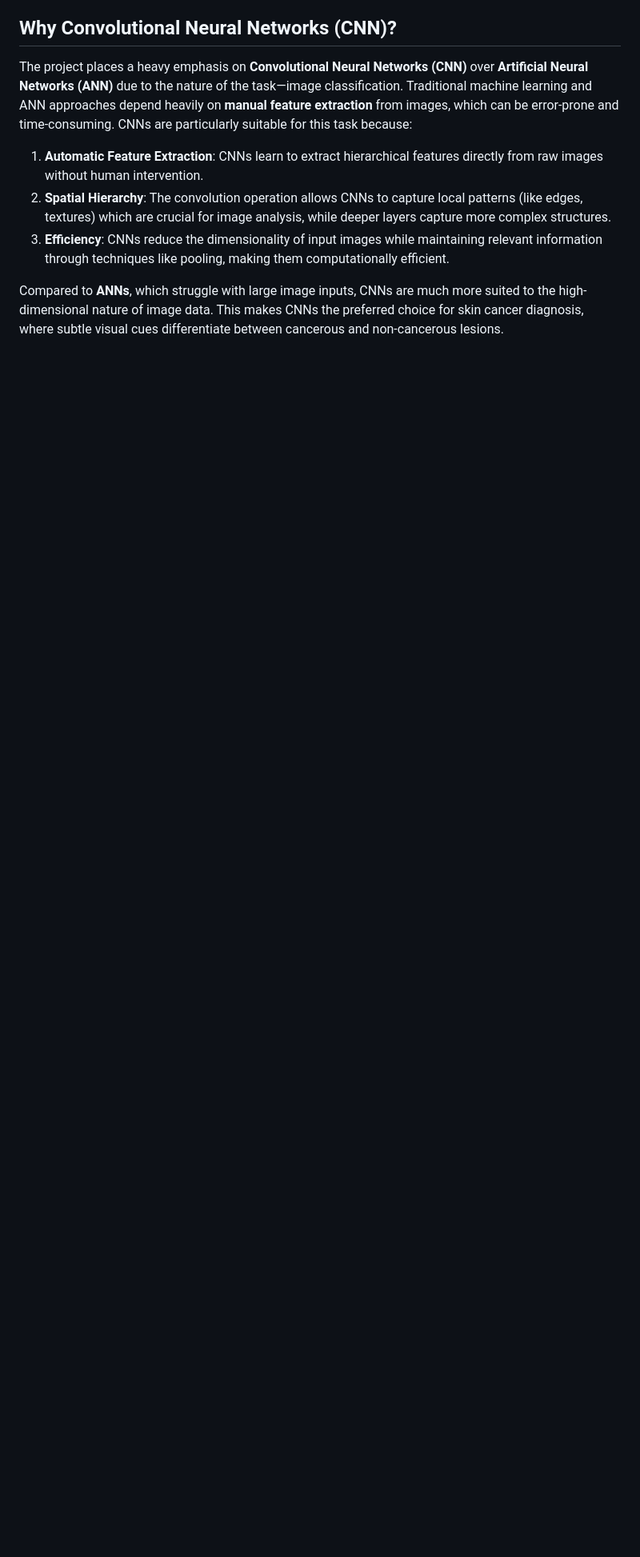
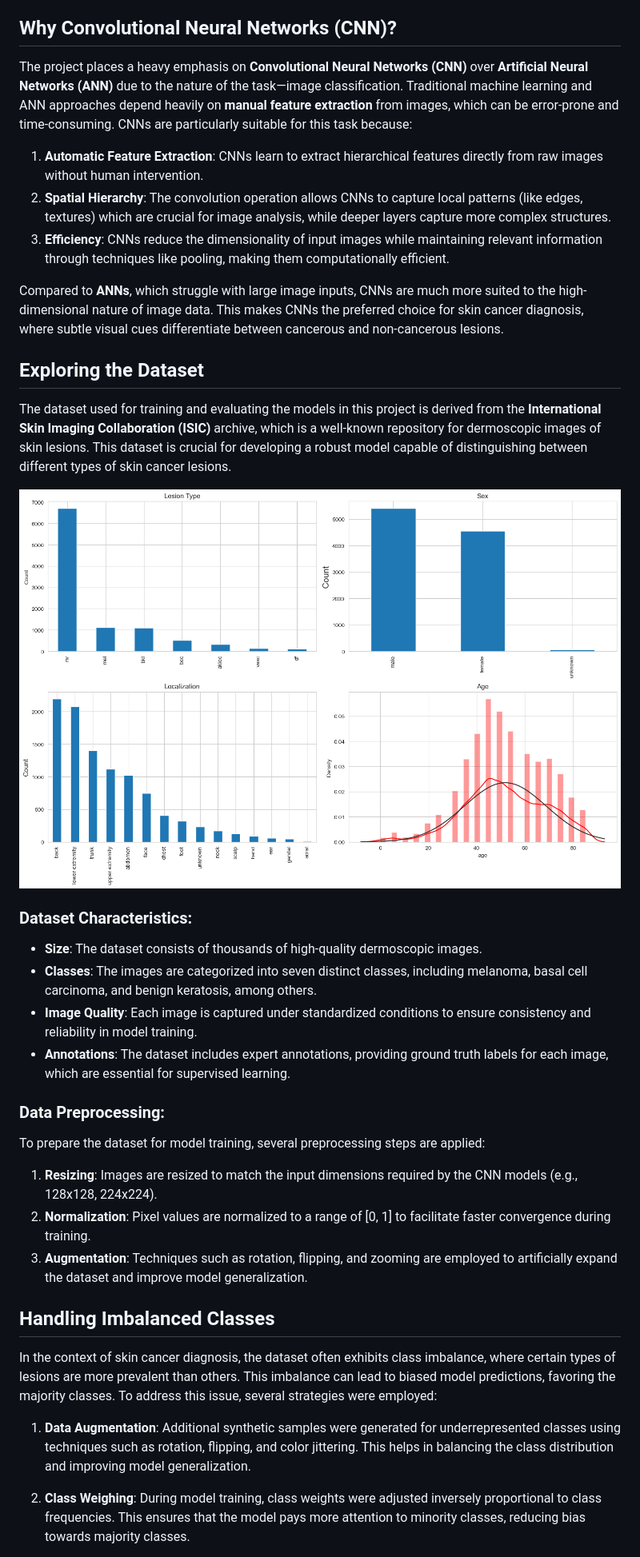
Before and after one commit to shailu1309/AI-Skin-Cancer-Diagnosis, a Markdown page: README.md, the part around the change printed below. Shown: that part at 80% size. Drawn GitHub-style; pictures changed too: images/dataset_viz.png (added); blank space fills up the shorter version.

Commit message:
adding project description

```diff
--- a/README.md
+++ b/README.md
@@ -15,3 +15,32 @@ The project places a heavy emphasis on **Convolutional Neural Networks (CNN)** o
 3. **Efficiency**: CNNs reduce the dimensionality of input images while maintaining relevant information through techniques like pooling, making them computationally efficient.
 
 Compared to **ANNs**, which struggle with large image inputs, CNNs are much more suited to the high-dimensional nature of image data. This makes CNNs the preferred choice for skin cancer diagnosis, where subtle visual cues differentiate between cancerous and non-cancerous lesions.
+
+## Exploring the Dataset
+
+The dataset used for training and evaluating the models in this project is derived from the **International Skin Imaging Collaboration (ISIC)** archive, which is a well-known repository for dermoscopic images of skin lesions. This dataset is crucial for developing a robust model capable of distinguishing between different types of skin cancer lesions.
+
+![Dataset](images/dataset_viz.png)
+
+
+### Dataset Characteristics:
+- **Size**: The dataset consists of thousands of high-quality dermoscopic images.
+- **Classes**: The images are categorized into seven distinct classes, including melanoma, basal cell carcinoma, and benign keratosis, among others.
+- **Image Quality**: Each image is captured under standardized conditions to ensure consistency and reliability in model training.
+- **Annotations**: The dataset includes expert annotations, providing ground truth labels for each image, which are essential for supervised learning.
+
+
+### Data Preprocessing:
+To prepare the dataset for model training, several preprocessing steps are applied:
+1. **Resizing**: Images are resized to match the input dimensions required by the CNN models (e.g., 128x128, 224x224).
+2. **Normalization**: Pixel values are normalized to a range of [0, 1] to facilitate faster convergence during training.
+3. **Augmentation**: Techniques such as rotation, flipping, and zooming are employed to artificially expand the dataset and improve model generalization.
+
+## Handling Imbalanced Classes
+
+In the context of skin cancer diagnosis, the dataset often exhibits class imbalance, where certain types of lesions are more prevalent than others. This imbalance can lead to biased model predictions, favoring the majority classes. To address this issue, several strategies were employed:
+
+1. **Data Augmentation**: Additional synthetic samples were generated for underrepresented classes using techniques such as rotation, flipping, and color jittering. This helps in balancing the class distribution and improving model generalization.
+
+2. **Class Weighing**: During model training, class weights were adjusted inversely proportional to class frequencies. This ensures that the model pays more attention to minority classes, reducing bias towards majority classes.
+
```
Also changed, not shown: other parts of README.md (+14 -0 lines), 1 other file.
